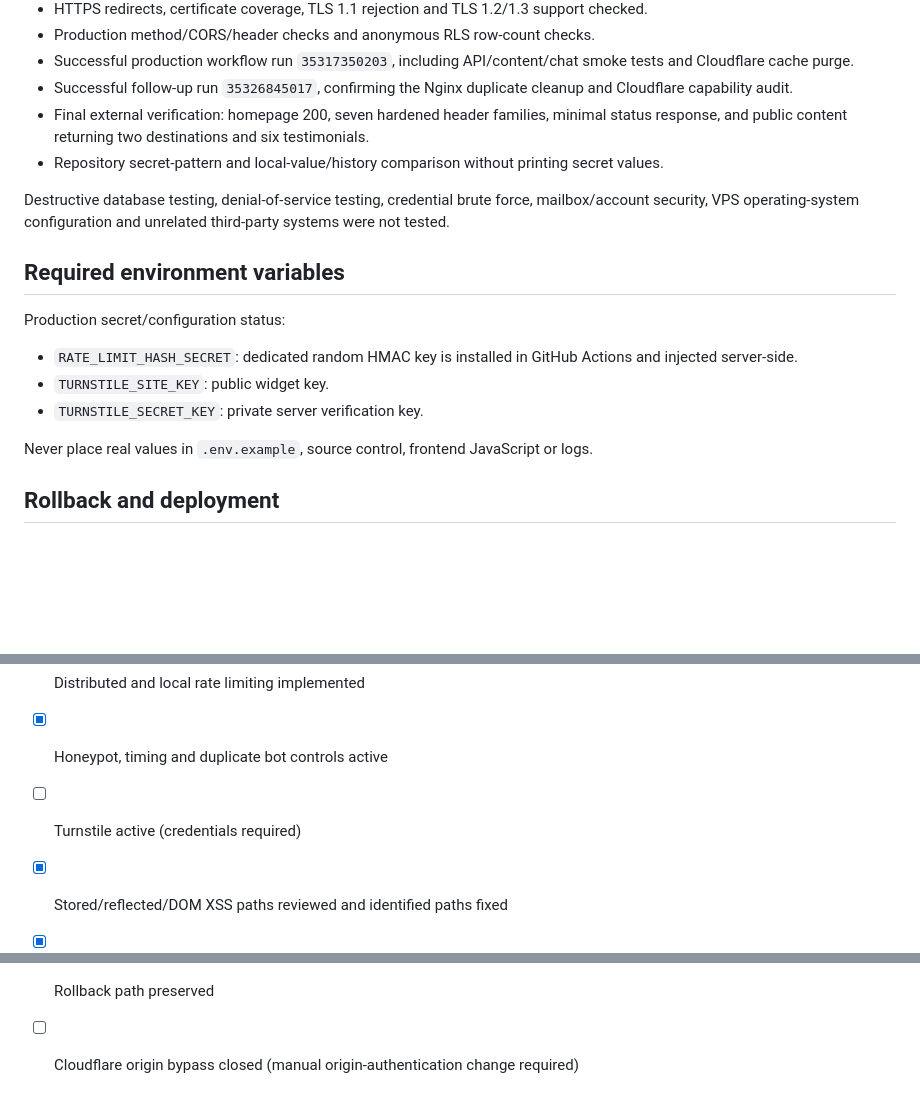
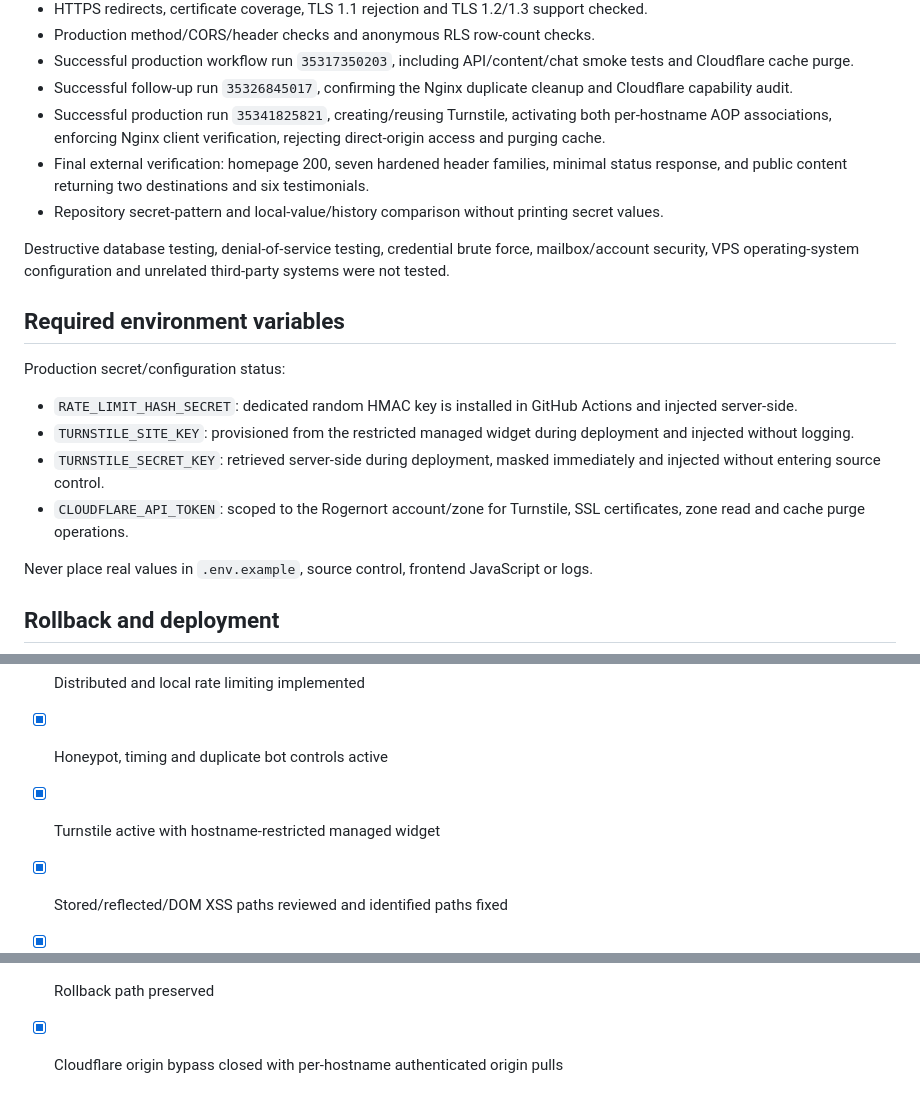
Before and after one commit to oscarkay99/Travel, a Markdown page: SECURITY-AUDIT.md, 3 parts joined by grey strips. Drawn GitHub-style; blank space fills up the shorter version.

```diff
--- a/SECURITY-AUDIT.md
+++ b/SECURITY-AUDIT.md
@@ -224,6 +224,7 @@ configuration-controlled destinations; no user-controlled SSRF sink was found.
 - Production method/CORS/header checks and anonymous RLS row-count checks.
 - Successful production workflow run `35317350203`, including API/content/chat smoke tests and Cloudflare cache purge.
 - Successful follow-up run `35326845017`, confirming the Nginx duplicate cleanup and Cloudflare capability audit.
+- Successful production run `35341825821`, creating/reusing Turnstile, activating both per-hostname AOP associations, enforcing Nginx client verification, rejecting direct-origin access and purging cache.
 - Final external verification: homepage 200, seven hardened header families, minimal status response, and public content returning two destinations and six testimonials.
 - Repository secret-pattern and local-value/history comparison without printing secret values.
 
@@ -236,8 +237,9 @@ third-party systems were not tested.
 Production secret/configuration status:
 
 - `RATE_LIMIT_HASH_SECRET`: dedicated random HMAC key is installed in GitHub Actions and injected server-side.
-- `TURNSTILE_SITE_KEY`: public widget key.
-- `TURNSTILE_SECRET_KEY`: private server verification key.
+- `TURNSTILE_SITE_KEY`: provisioned from the restricted managed widget during deployment and injected without logging.
+- `TURNSTILE_SECRET_KEY`: retrieved server-side during deployment, masked immediately and injected without entering source control.
+- `CLOUDFLARE_API_TOKEN`: scoped to the Rogernort account/zone for Turnstile, SSL certificates, zone read and cache purge operations.
 
 Never place real values in `.env.example`, source control, frontend JavaScript or logs.
 
@@ -256,7 +258,7 @@ Never place real values in `.env.example`, source control, frontend JavaScript o
 - [x] Forms validated server-side with strict schemas and bounds
 - [x] Distributed and local rate limiting implemented
 - [x] Honeypot, timing and duplicate bot controls active
-- [ ] Turnstile active (credentials required)
+- [x] Turnstile active with hostname-restricted managed widget
 - [x] Stored/reflected/DOM XSS paths reviewed and identified paths fixed
 - [x] SQL construction reviewed; user input is never concatenated into SQL
 - [x] CSRF applicability reviewed; no cookie-authenticated endpoints exist, origin checks added
@@ -276,4 +278,4 @@ Never place real values in `.env.example`, source control, frontend JavaScript o
 - [x] Main branch protection and pull-request security checks enabled
 - [x] Duplicate Nginx configuration removed from the active include directory
 - [x] Rollback path preserved
-- [ ] Cloudflare origin bypass closed (manual origin-authentication change required)
+- [x] Cloudflare origin bypass closed with per-hostname authenticated origin pulls
```
Also changed, not shown: other parts of SECURITY-AUDIT.md (+11 -11 lines).
